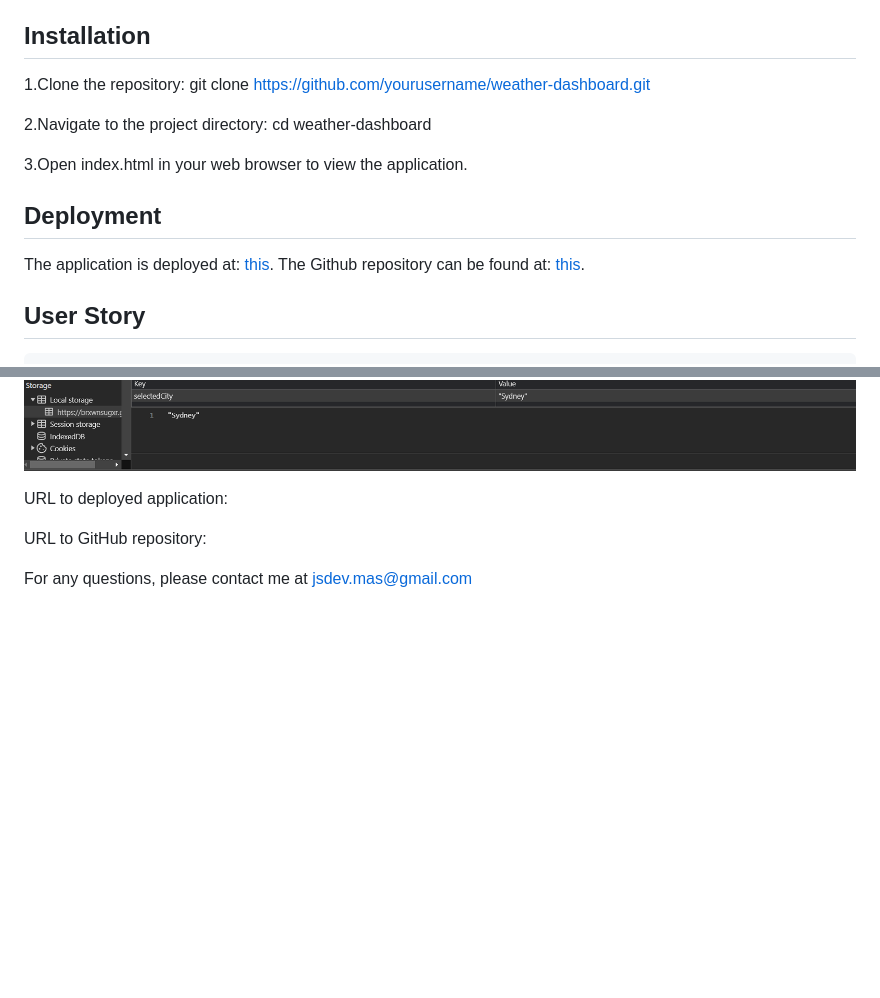
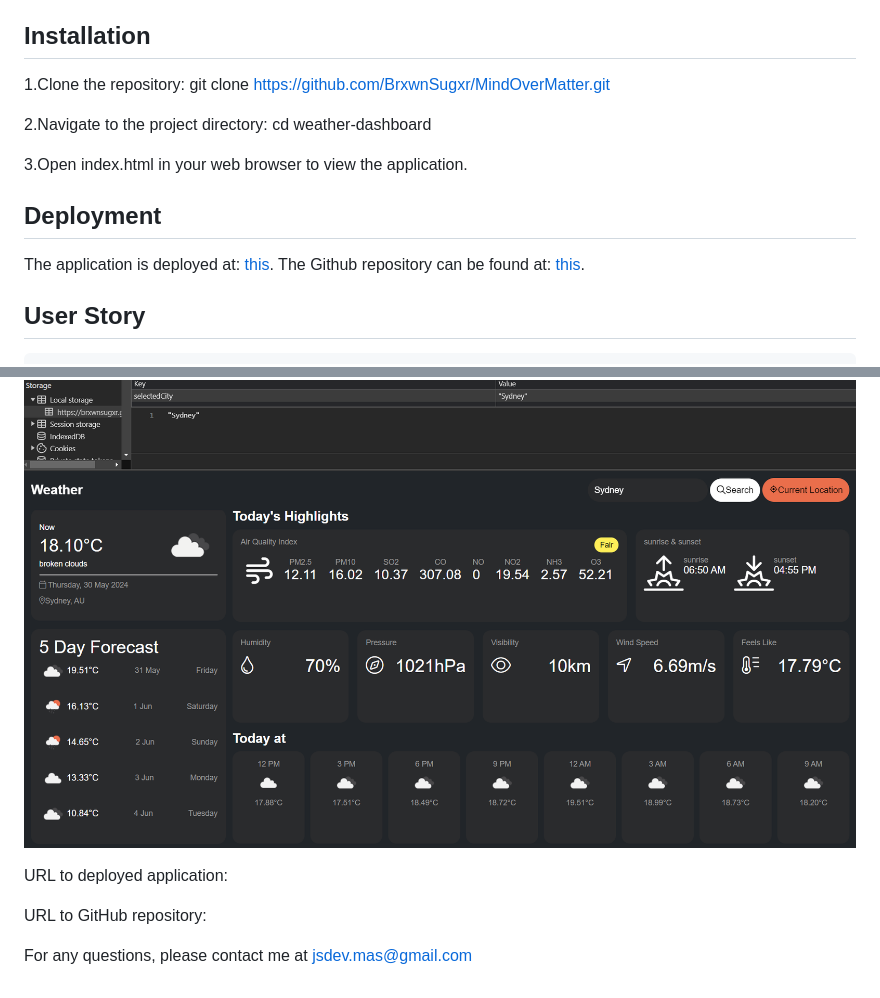
Before and after one commit to BrxwnSugxr/openweatherAPI, a Markdown page: readme.md, 2 parts joined by grey strips. Rendered like a GitHub page; pictures changed too: image-2.png (added); blank space fills up the shorter version.

```diff
--- a/readme.md
+++ b/readme.md
@@ -18,7 +18,7 @@ The weather app includes a search option, a list of cities, and a five-day forec
 ## Installation
 
 1.Clone the repository:
-git clone https://github.com/yourusername/weather-dashboard.git
+git clone https://github.com/BrxwnSugxr/MindOverMatter.git
 
 2.Navigate to the project directory:
 cd weather-dashboard
@@ -87,6 +87,7 @@ Below are images of the user interface of the calendar as displayed to the user:
 
 ![A user submits search then saved in local storaged displays.](image.png)
 ![A user press current location, turn GPS on get current location.](image-1.png)
+![overview of application](image-2.png)
 
 URL to deployed application:
 
```
Also changed, not shown: other parts of readme.md (+2 -2 lines).
